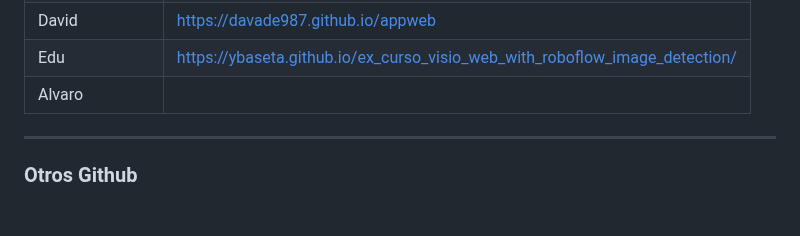
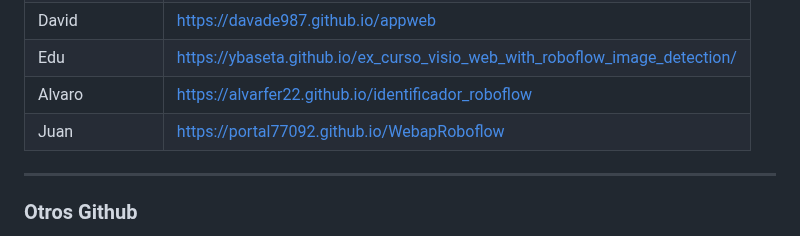
Before and after one commit to ksizorCode/visionado, a Markdown page: README.md, the part around the change. GitHub-like rendering; blank space fills up the shorter version.

```diff
--- a/README.md
+++ b/README.md
@@ -41,7 +41,8 @@ Apps:
 | Fernanda | https://fersotoapse.github.io/roboflow_laboral-gijon/ |
 | David | https://davade987.github.io/appweb|
 | Edu | https://ybaseta.github.io/ex_curso_visio_web_with_roboflow_image_detection/|
-|Alvaro| |https://alvarfer22.github.io/identificador_roboflow|
+|Alvaro| https://alvarfer22.github.io/identificador_roboflow|
+|Juan|https://portal77092.github.io/WebapRoboflow|
 
 ---
 
```
